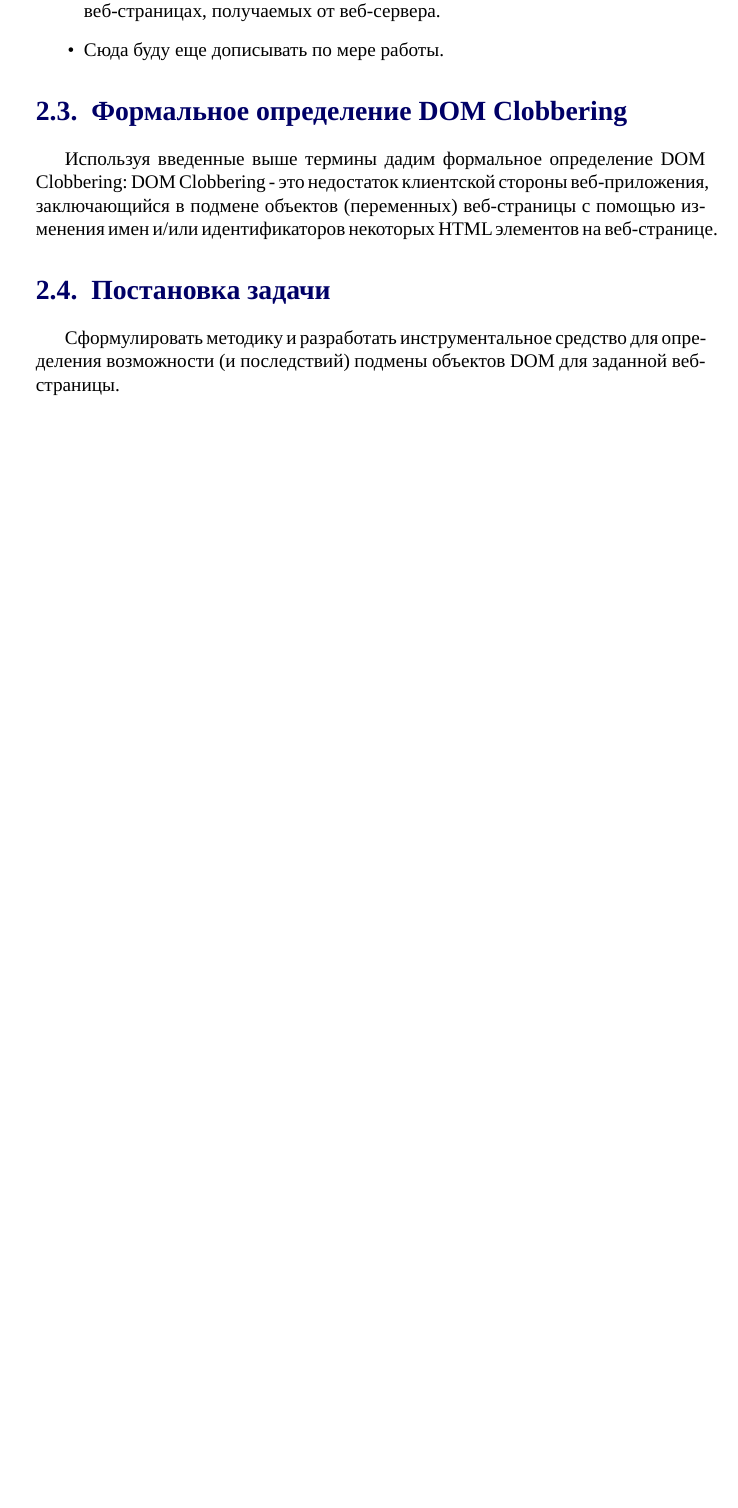
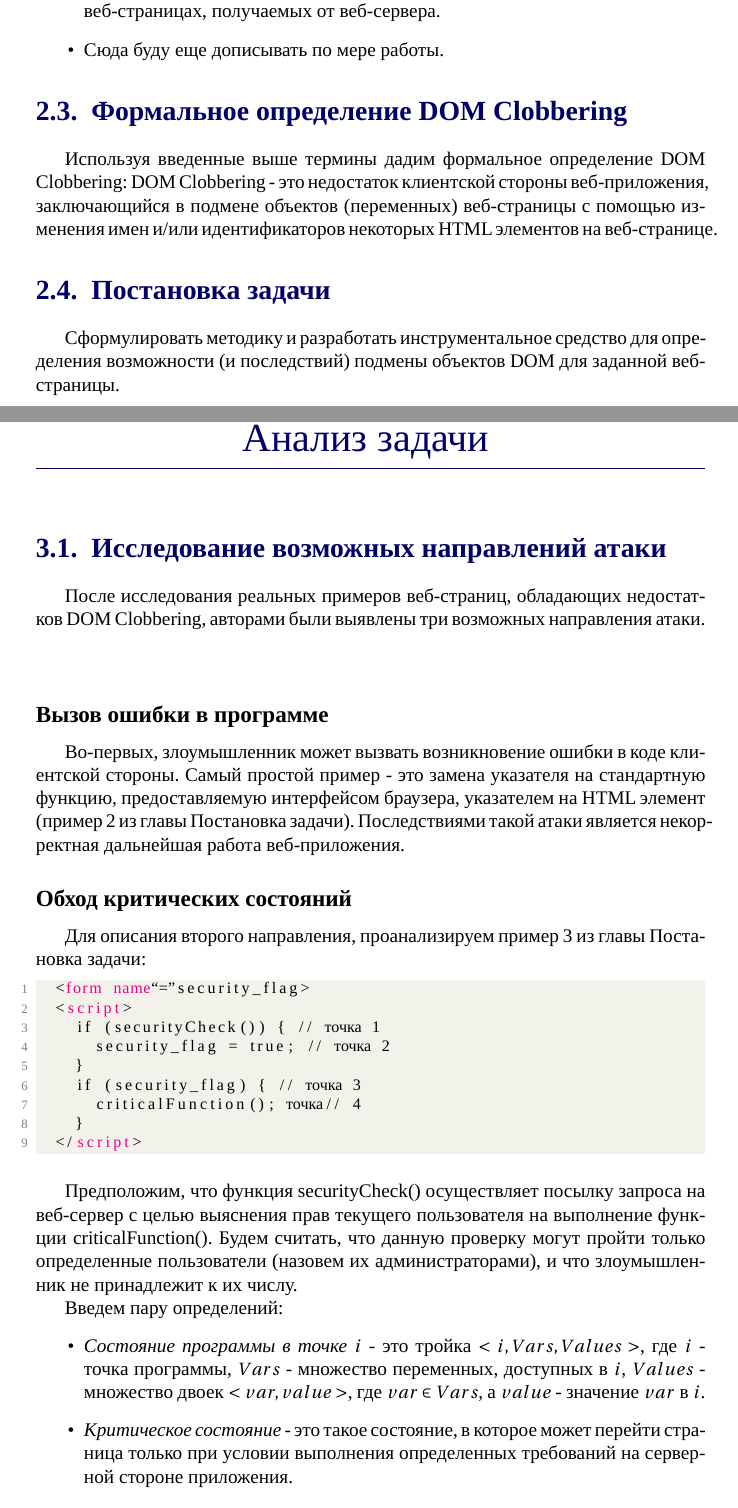
Before and after one commit to VCibotaru/Thesis, a LaTeX thesis (main.tex, which reads chapters/analysis.tex): part of page 8 of 8 before the commit and two parts of pages 8 and 9 of 10 after it, the two joined at a grey line, cut so that both start at the same text, the shorter picture padded with empty space. Compiled offline with LuaLaTeX; a missing font is replaced by an installed copy or a similar font.

Commit message:
Added the "analysis" chapter
Formulated the three ways of exploiting DOM Clobbering flaw
Written some theoretical stuff

```diff
--- /dev/null
+++ b/chapters/analysis.tex
@@ -0,0 +1,40 @@
+%Task Analysis
+
+\chapter{Анализ задачи}\label{Analysis}
+
+\section{Исследование возможных направлений атаки}
+
+После исследования реальных примеров веб-страниц, обладающих недостатков DOM Clobbering, авторами были выявлены три возможных направления атаки.
+\bigskip
+
+\subsection{Вызов ошибки в программе}
+% TODO: заменить ссылки на главы
+Во-первых, злоумышленник может вызвать возникновение ошибки в коде клиентской стороны. Самый простой пример - это замена указателя на стандартную функцию, предоставляемую интерфейсом браузера, указателем на HTML элемент (пример 2 из главы Постановка задачи). Последствиями такой атаки является некорректная дальнейшая работа веб-приложения.
+
+\subsection{Обход критических состояний}
+% TODO: заменить ссылки на главы
+Для описания второго направления, проанализируем пример 3 из главы Постановка задачи:
+
+\begin{lstlisting}[language=HTML]
+	<form name=“security_flag”>
+	<script>
+		if (securityCheck()) { // точка 1
+			security_flag = true; // точка 2
+		}
+		if (security_flag) { // точка 3
+			criticalFunction(); //точка 4
+		}
+	</script>
+\end{lstlisting}
+\bigskip
+
+Предположим, что функция securityCheck() осуществляет посылку запроса на веб-сервер с целью выяснения прав текущего пользователя на выполнение функции criticalFunction(). Будем считать, что данную проверку могут пройти только определенные пользователи (назовем их администраторами), и что злоумышленник не принадлежит к их числу.
+
+
+%TODO может быть вынести эти определения наверх?
+Введем пару определений:
+\begin{itemize}
+	\item \textit{Состояние программы в точке $i$} - это тройка $<i, Vars, Values>$, где $i$ - точка программы, $Vars$ - множество переменных, доступных в $i$, $Values$ - множество двоек $<var, value>$, где $var \in Vars$, а $value$ - значение $var$ в $i$.
+	%TODO норм ли? критический - 2. Опасный, связанный с возможностью нарушения нормального состояния чего-нибудь
+	\item \textit{Критическое состояние} - это такое состояние, в которое может перейти страница только при условии выполнения определенных требований на серверной стороне приложения.
+	\item \textit{Некритическое состояние} - это состояние, не являющееся критическим.
```
Also changed, not shown: main.tex (+1 -1 lines), main.pdf, chapters/analysis.tex (18 more changed lines).
